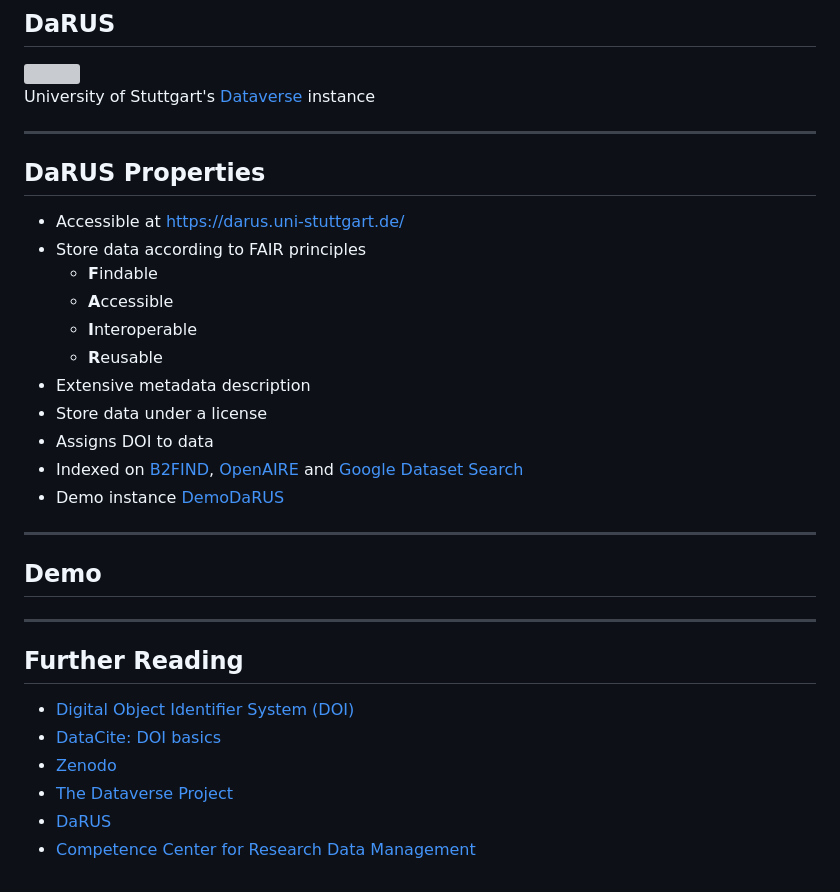
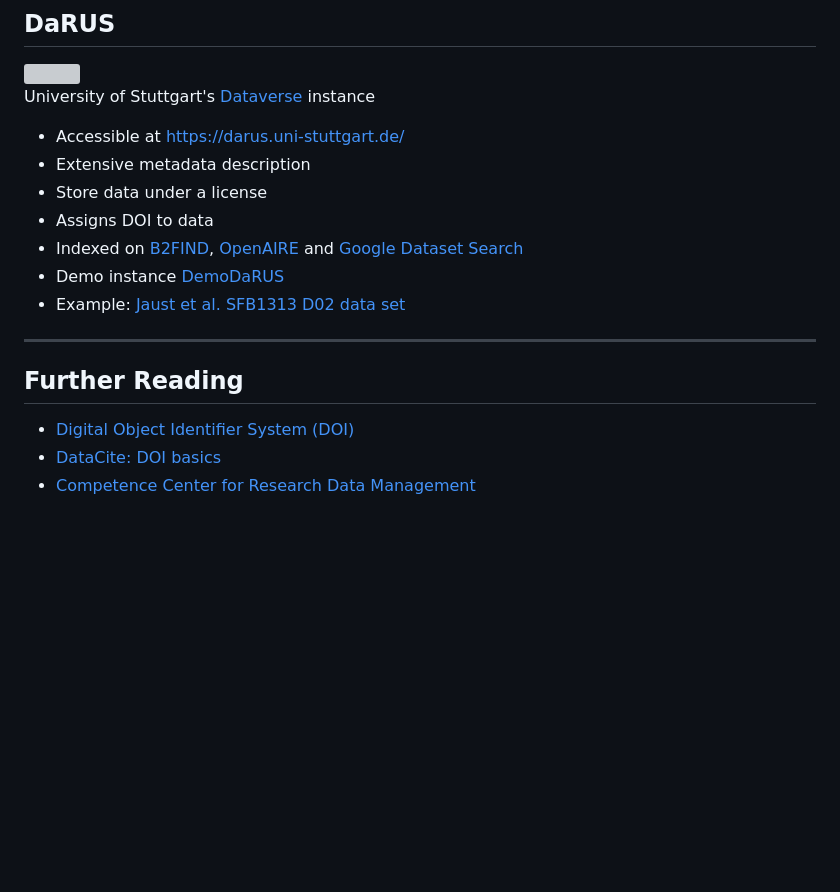
Before and after one commit to Simulation-Software-Engineering/Lecture-Material, a Markdown page: 06_miscellaneous/doi_zenodo_darus_slides.md, the part around one of its changes. Rendered like a GitHub page; blank space fills up the shorter version; grey boxes are pictures that could not be loaded.

```diff
--- a/06_miscellaneous/doi_zenodo_darus_slides.md
+++ b/06_miscellaneous/doi_zenodo_darus_slides.md
@@ -118,25 +123,13 @@ slideOptions:
 
 University of Stuttgart's [Dataverse](https://dataverse.org/) instance
 
----
-
-## DaRUS Properties
-
 - Accessible at <https://darus.uni-stuttgart.de/>
-- Store data according to FAIR principles
-    - **F**indable
-    - **A**ccessible
-    - **I**nteroperable
-    - **R**eusable
 - Extensive metadata description
 - Store data under a license
 - Assigns DOI to data
 - Indexed on [B2FIND](http://b2find.eudat.eu/group/darus), [OpenAIRE](https://explore.openaire.eu/) and [Google Dataset Search](https://datasetsearch.research.google.com)
 - Demo instance [DemoDaRUS](https://demodarus.izus.uni-stuttgart.de/)
-
----
-
-## Demo
+- Example: [Jaust et al. SFB1313 D02 data set](https://doi.org/10.18419/darus-1778)
 
 ---
 
@@ -144,7 +137,4 @@ University of Stuttgart's [Dataverse](https://dataverse.org/) instance
 
 - [Digital Object Identifier System (DOI)](https://www.doi.org/)
 - [DataCite: DOI basics](https://support.datacite.org/docs/doi-basics)
-- [Zenodo](https://zenodo.org/)
-- [The Dataverse Project](https://dataverse.org/)
-- [DaRUS](https://darus.uni-stuttgart.de/)
 - [Competence Center for Research Data Management](https://www.izus.uni-stuttgart.de/en/fokus/)
```
Also changed, not shown: other parts of 06_miscellaneous/doi_zenodo_darus_slides.md (+27 -22 lines), 06_miscellaneous/doi_zenodo_darus_demo.md (deleted, +0 -24 lines), timetable.md (+3 -2 lines).
